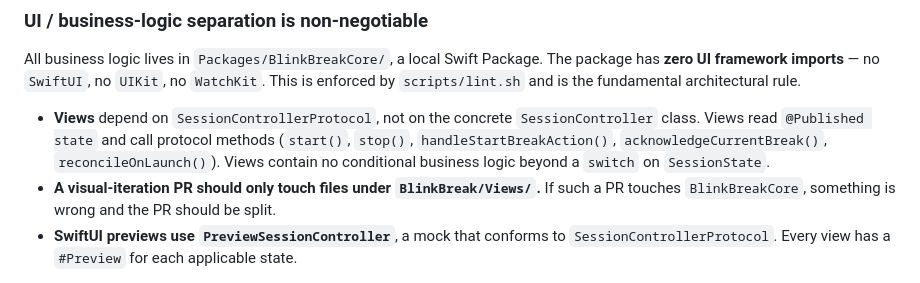
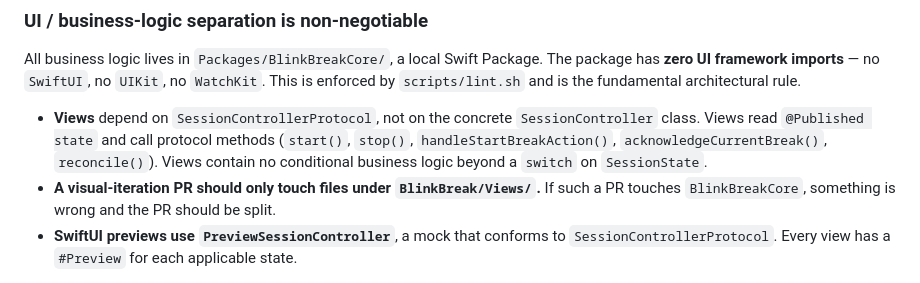
Before and after one commit to TytaniumDev/BlinkBreak, a Markdown page: CLAUDE.md, the part around the change. GitHub-like rendering.

Commit message:
chore: address review feedback — reconcileOnLaunch → reconcile in docs
Per Gemini review on PR #24: the method `reconcileOnLaunch()` was
renamed to `reconcile()` in the SessionController source in a prior
refactor (#10), but two doc files still referenced the old name:
- CLAUDE.md (Architecture / state machine sections)
- docs/superpowers/specs/2026-04-15-alarmkit-migration-design.md

Update both for consistency.

Co-Authored-By: Claude Opus 4.6 (1M context) <noreply@anthropic.com>

```diff
--- a/CLAUDE.md
+++ b/CLAUDE.md
@@ -56,7 +56,7 @@ xcodegen generate
 
 All business logic lives in `Packages/BlinkBreakCore/`, a local Swift Package. The package has **zero UI framework imports** — no `SwiftUI`, no `UIKit`, no `WatchKit`. This is enforced by `scripts/lint.sh` and is the fundamental architectural rule.
 
-- **Views** depend on `SessionControllerProtocol`, not on the concrete `SessionController` class. Views read `@Published state` and call protocol methods (`start()`, `stop()`, `handleStartBreakAction()`, `acknowledgeCurrentBreak()`, `reconcileOnLaunch()`). Views contain no conditional business logic beyond a `switch` on `SessionState`.
+- **Views** depend on `SessionControllerProtocol`, not on the concrete `SessionController` class. Views read `@Published state` and call protocol methods (`start()`, `stop()`, `handleStartBreakAction()`, `acknowledgeCurrentBreak()`, `reconcile()`). Views contain no conditional business logic beyond a `switch` on `SessionState`.
 - **A visual-iteration PR should only touch files under `BlinkBreak/Views/`.** If such a PR touches `BlinkBreakCore`, something is wrong and the PR should be split.
 - **SwiftUI previews use `PreviewSessionController`**, a mock that conforms to `SessionControllerProtocol`. Every view has a `#Preview` for each applicable state.
 
```
Also changed, not shown: 1 other file.
